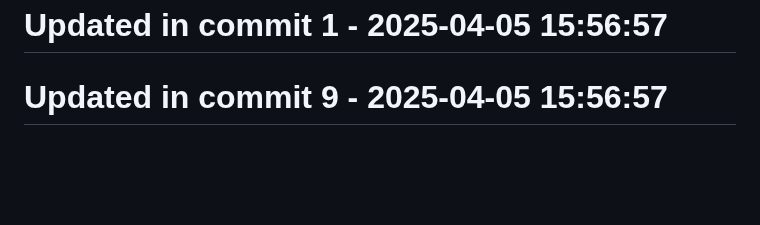
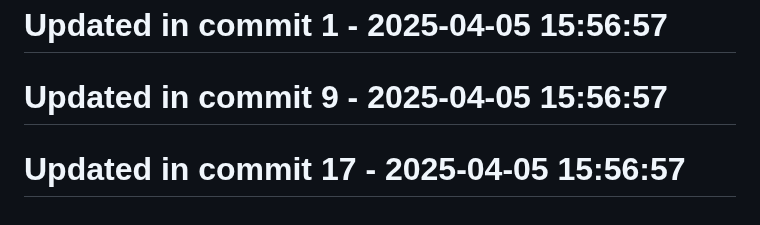
Before and after one commit to llamasearchai/llamascale, a Markdown page: README.md, the part around the change. GitHub-like rendering; blank space fills up the shorter version.

Commit message:
chore: Maintain README.md configuration

```diff
--- a/README.md
+++ b/README.md
@@ -363,3 +363,5 @@ Contributions are welcome! Please feel free to submit a Pull Request.
 # Updated in commit 1 - 2025-04-05 15:56:57
 
 # Updated in commit 9 - 2025-04-05 15:56:57
+
+# Updated in commit 17 - 2025-04-05 15:56:57
```
